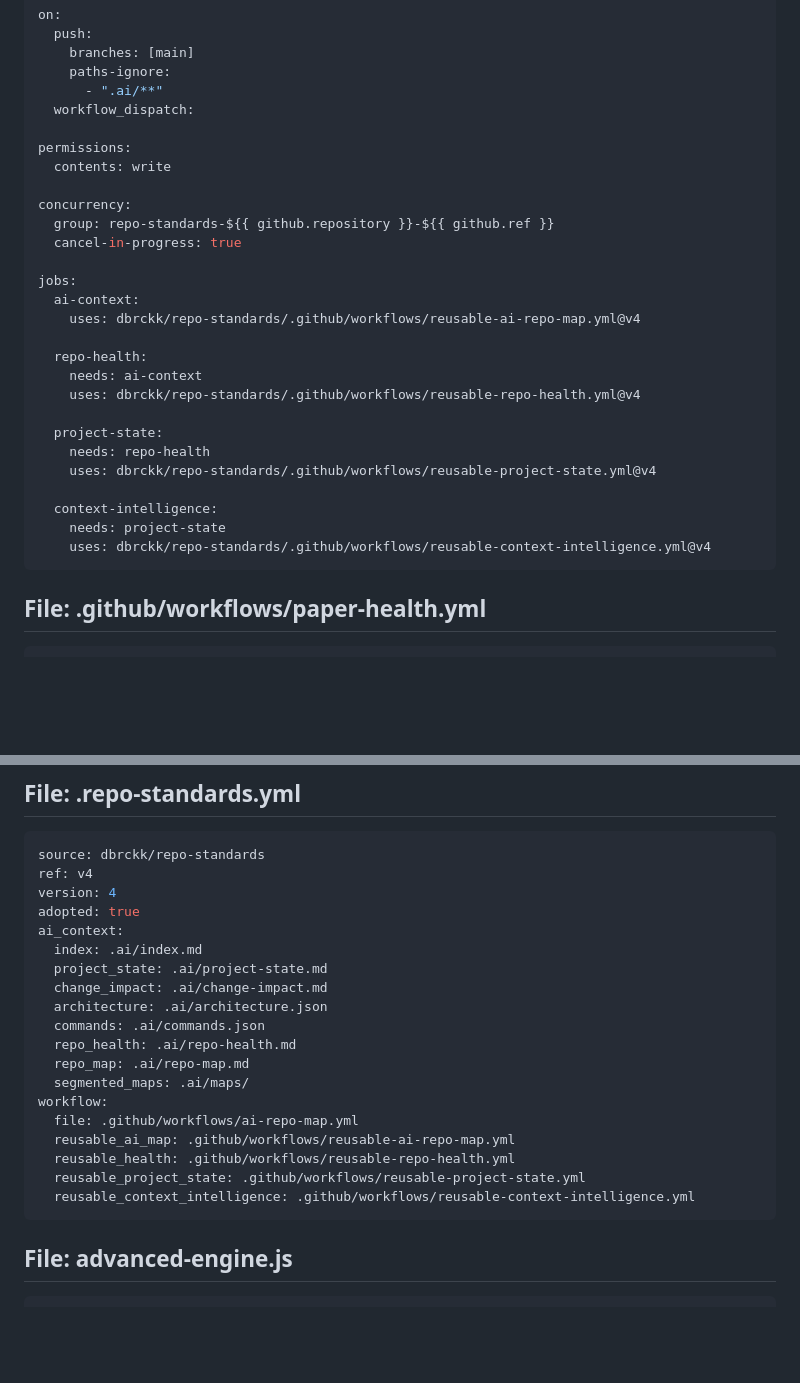
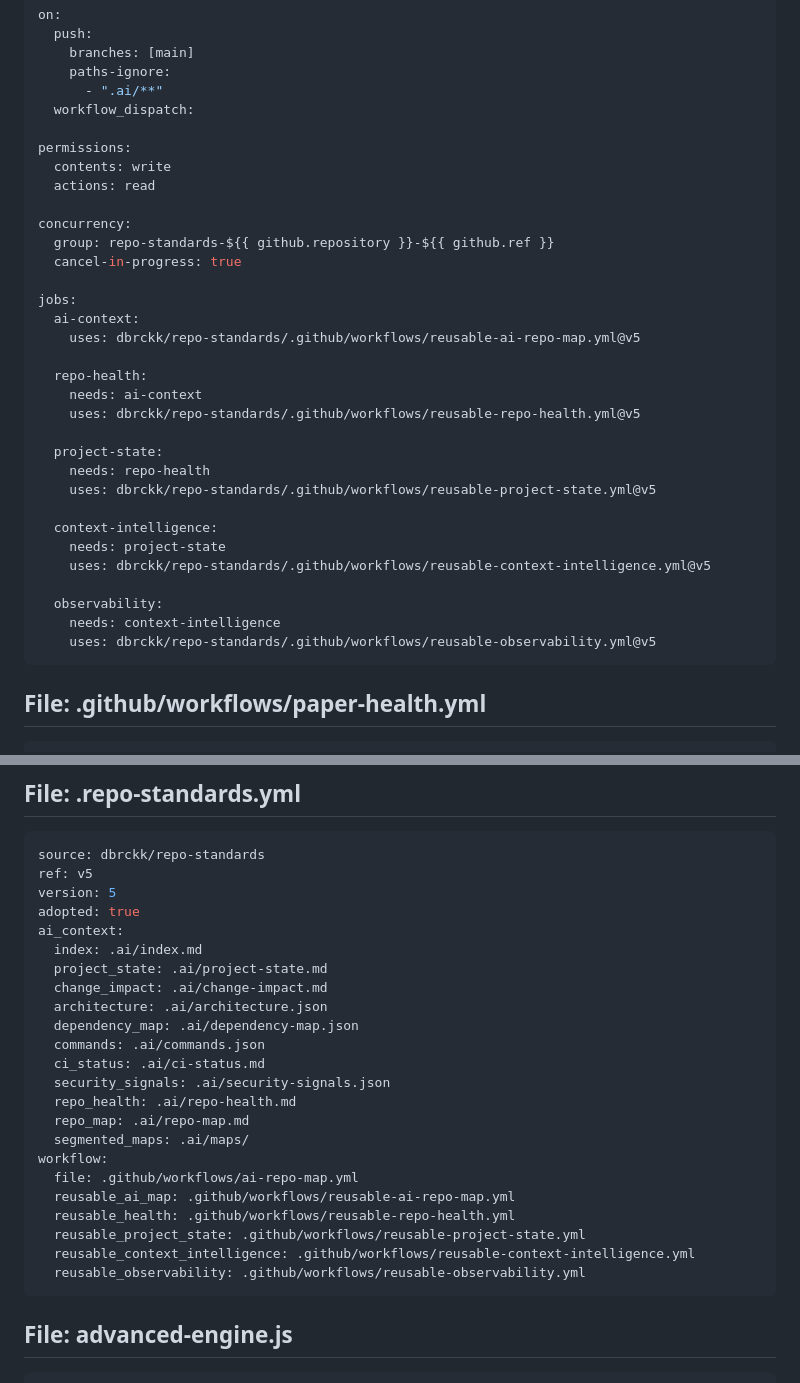
Before and after one commit to dbrckk/FTMO, a Markdown page: .ai/repo-map.md, 2 parts joined by grey strips. Drawn GitHub-style; blank space fills up the shorter version.

Commit message:
chore(ai): refresh compact repo maps

`````diff
--- a/.ai/repo-map.md
+++ b/.ai/repo-map.md
@@ -130,6 +130,7 @@ on:
 
 permissions:
   contents: write
+  actions: read
 
 concurrency:
   group: repo-standards-${{ github.repository }}-${{ github.ref }}
@@ -137,19 +138,23 @@ concurrency:
 
 jobs:
   ai-context:
-    uses: dbrckk/repo-standards/.github/workflows/reusable-ai-repo-map.yml@v4
+    uses: dbrckk/repo-standards/.github/workflows/reusable-ai-repo-map.yml@v5
 
   repo-health:
     needs: ai-context
-    uses: dbrckk/repo-standards/.github/workflows/reusable-repo-health.yml@v4
+    uses: dbrckk/repo-standards/.github/workflows/reusable-repo-health.yml@v5
 
   project-state:
     needs: repo-health
-    uses: dbrckk/repo-standards/.github/workflows/reusable-project-state.yml@v4
+    uses: dbrckk/repo-standards/.github/workflows/reusable-project-state.yml@v5
 
   context-intelligence:
     needs: project-state
-    uses: dbrckk/repo-standards/.github/workflows/reusable-context-intelligence.yml@v4
+    uses: dbrckk/repo-standards/.github/workflows/reusable-context-intelligence.yml@v5
+
+  observability:
+    needs: context-intelligence
+    uses: dbrckk/repo-standards/.github/workflows/reusable-observability.yml@v5
 ````
 
 ## File: .github/workflows/paper-health.yml
@@ -3020,15 +3025,18 @@ function buildSql(rows)
 ## File: .repo-standards.yml
 ````yaml
 source: dbrckk/repo-standards
-ref: v4
-version: 4
+ref: v5
+version: 5
 adopted: true
 ai_context:
   index: .ai/index.md
   project_state: .ai/project-state.md
   change_impact: .ai/change-impact.md
   architecture: .ai/architecture.json
+  dependency_map: .ai/dependency-map.json
   commands: .ai/commands.json
+  ci_status: .ai/ci-status.md
+  security_signals: .ai/security-signals.json
   repo_health: .ai/repo-health.md
   repo_map: .ai/repo-map.md
   segmented_maps: .ai/maps/
@@ -3038,6 +3046,7 @@ workflow:
   reusable_health: .github/workflows/reusable-repo-health.yml
   reusable_project_state: .github/workflows/reusable-project-state.yml
   reusable_context_intelligence: .github/workflows/reusable-context-intelligence.yml
+  reusable_observability: .github/workflows/reusable-observability.yml
 ````
 
 ## File: advanced-engine.js
`````
